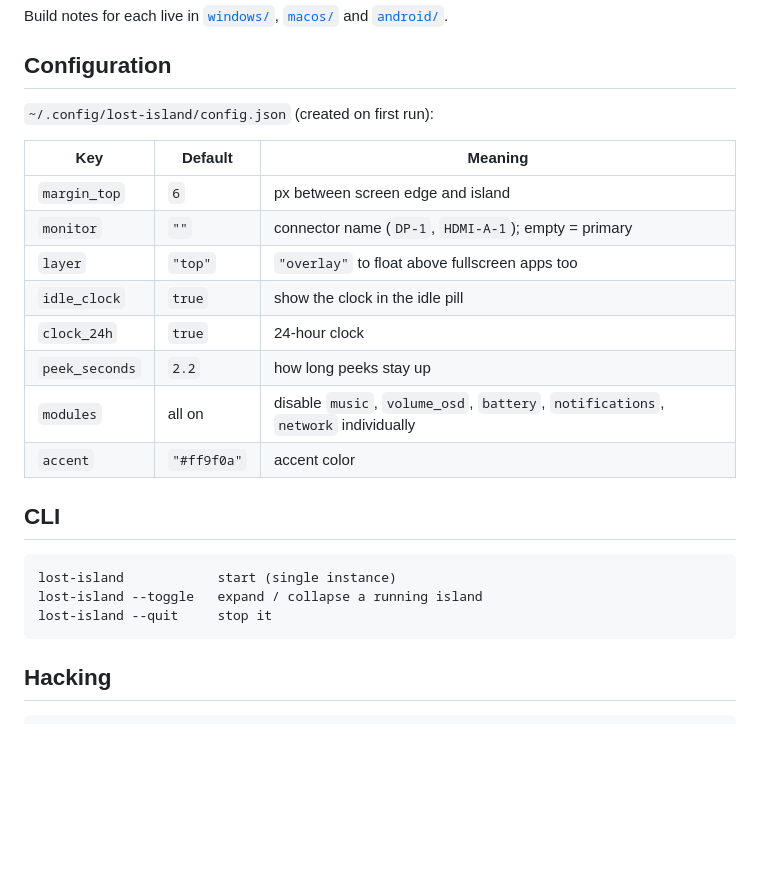
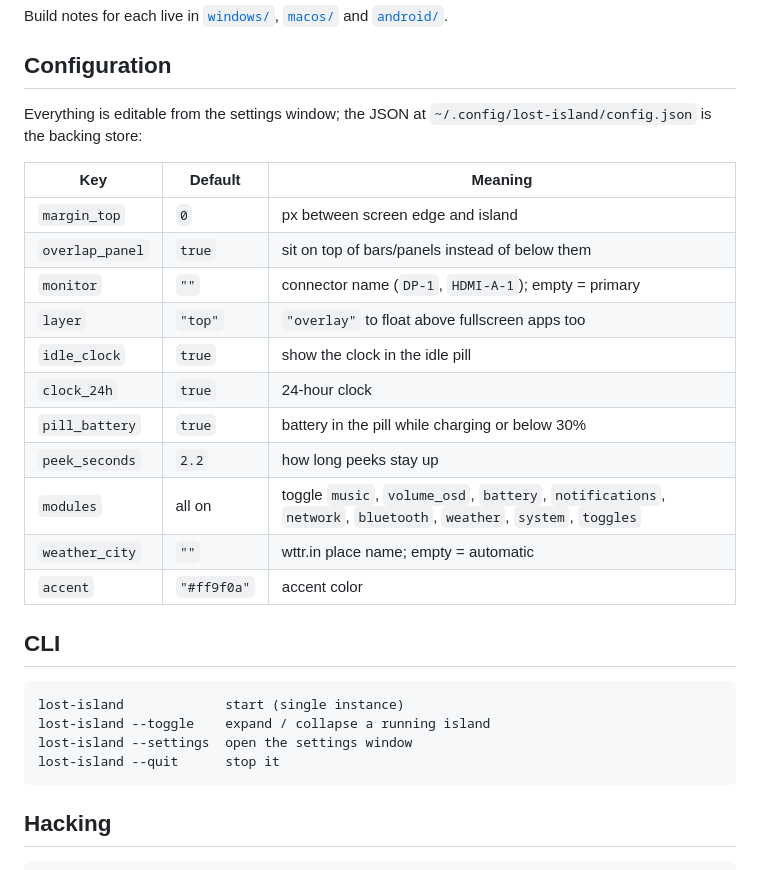
Before and after one commit to MarcoZorn/lost-island, a Markdown page: README.md, the part around one of its changes. GitHub-like rendering; blank space fills up the shorter version.

````diff
--- a/README.md
+++ b/README.md
@@ -125,25 +140,30 @@ Build notes for each live in [`windows/`](windows/), [`macos/`](macos/) and
 
 ## Configuration
 
-`~/.config/lost-island/config.json` (created on first run):
+Everything is editable from the settings window; the JSON at
+`~/.config/lost-island/config.json` is the backing store:
 
 | Key | Default | Meaning |
 |---|---|---|
-| `margin_top` | `6` | px between screen edge and island |
+| `margin_top` | `0` | px between screen edge and island |
+| `overlap_panel` | `true` | sit on top of bars/panels instead of below them |
 | `monitor` | `""` | connector name (`DP-1`, `HDMI-A-1`); empty = primary |
 | `layer` | `"top"` | `"overlay"` to float above fullscreen apps too |
 | `idle_clock` | `true` | show the clock in the idle pill |
 | `clock_24h` | `true` | 24-hour clock |
+| `pill_battery` | `true` | battery in the pill while charging or below 30% |
 | `peek_seconds` | `2.2` | how long peeks stay up |
-| `modules` | all on | disable `music`, `volume_osd`, `battery`, `notifications`, `network` individually |
+| `modules` | all on | toggle `music`, `volume_osd`, `battery`, `notifications`, `network`, `bluetooth`, `weather`, `system`, `toggles` |
+| `weather_city` | `""` | wttr.in place name; empty = automatic |
 | `accent` | `"#ff9f0a"` | accent color |
 
 ## CLI
 
 ```
-lost-island            start (single instance)
-lost-island --toggle   expand / collapse a running island
-lost-island --quit     stop it
+lost-island             start (single instance)
+lost-island --toggle    expand / collapse a running island
+lost-island --settings  open the settings window
+lost-island --quit      stop it
 ```
 
 ## Hacking
````
Also changed, not shown: other parts of README.md (+21 -6 lines).
